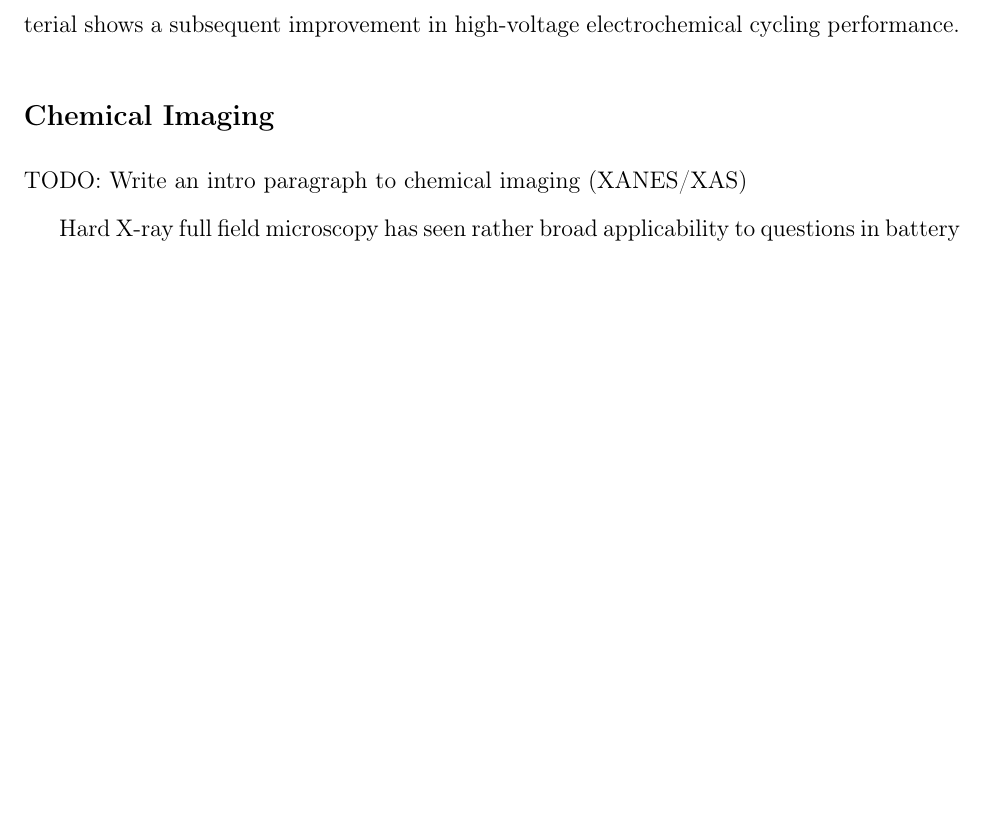
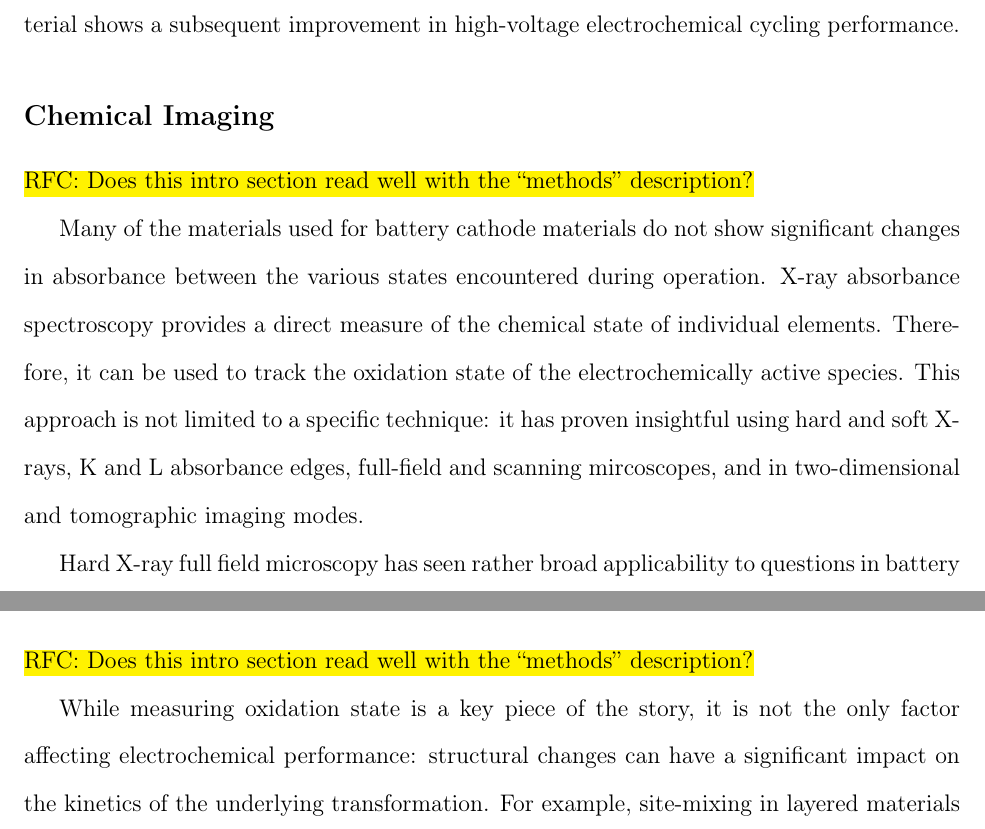
Before and after one commit to canismarko/perspective-paper, a LaTeX paper (perspective_paper_2016.tex): part of page 27 of 51 before the commit and two parts of pages 27 and 32 of 51 after it, the two joined at a grey line, cut so that both start at the same text, the shorter picture padded with empty space. Compiled offline with pdfLaTeX.

Commit message:
Wrote introductory paragraphs to "absorbance" and "diffraction" applications.
Also removed small blemish from lim2016 figure.

```diff
--- a/perspective_paper_2016.tex
+++ b/perspective_paper_2016.tex
@@ -4,6 +4,11 @@
 \usepackage[T1]{fontenc}       % Use modern font encodings
 \usepackage{siunitx}           % Numbers with units, eg. 1.6 mm
 \usepackage{textcomp}          % Special symbols for text mode
+
+%% Needed only for highlighting during draft process
+%% Remove for final copy
+\usepackage{xcolor}
+\usepackage{soul}
 
 %% Use one of these two lines for links
 \usepackage{hyperref}            % Special formatting for hyperlinks
@@ -893,8 +897,18 @@ electrochemical cycling performance.
 
 \subsection{Chemical Imaging}
 
+\hl{RFC: Does this intro section read well with the ``methods'' description?}
+
 % Chemical imaging introduction
-TODO: Write an intro paragraph to chemical imaging (XANES/XAS)
+Many of the materials used for battery cathode materials do not show
+significant changes in absorbance between the various states
+encountered during operation. X-ray absorbance spectroscopy provides a
+direct measure of the chemical state of individual
+elements. Therefore, it can be used to track the oxidation state of
+the electrochemically active species. This approach is not limited to
+a specific technique: it has proven insightful using hard and soft
+X-rays, K and L absorbance edges, full-field and scanning mircoscopes,
+and in two-dimensional and tomographic imaging modes.
 
 Hard X-ray full field microscopy has seen rather broad applicability
 to questions in battery research. It has effectively been demonstrated
@@ -1090,4 +1104,12 @@ lithiation and suppressed during delithiation.
 
 
 \subsection{Structural Imaging}
-TODO: Write an intro paragraph to structural imaging (CDI/XRD/HEXRD)
+
+% Intoroduction to structural imaging
+\hl{RFC: Does this intro section read well with the ``methods'' description?}
+
+While measuring oxidation state is a key piece of the story, it is not
+the only factor affecting electrochemical performance: structural
+changes can have a significant impact on the kinetics of the
+underlying transformation. For example, site-mixing in layered
+materials is known to impede lithium diffusion\cite{xu2016-2}. Other
```
Also changed, not shown: lim2016.png, perspective_paper_2016.tex (25 more changed lines). Lines whose indentation alone changed are shown as unchanged.
